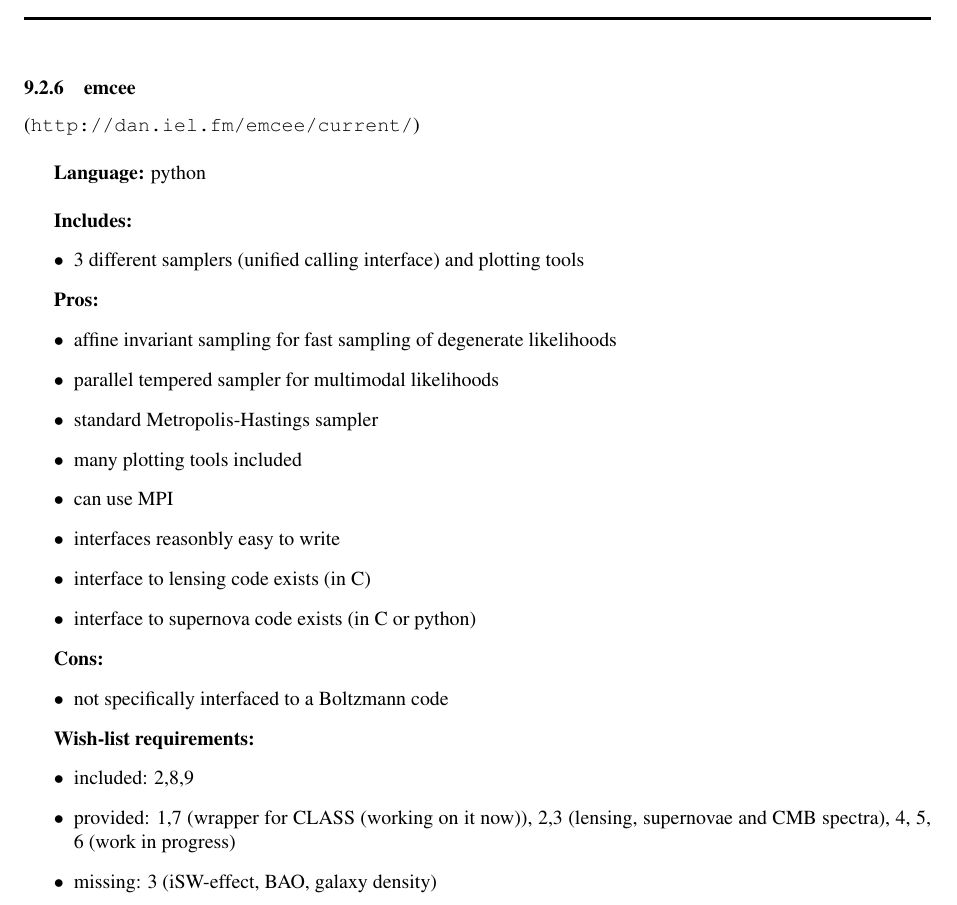
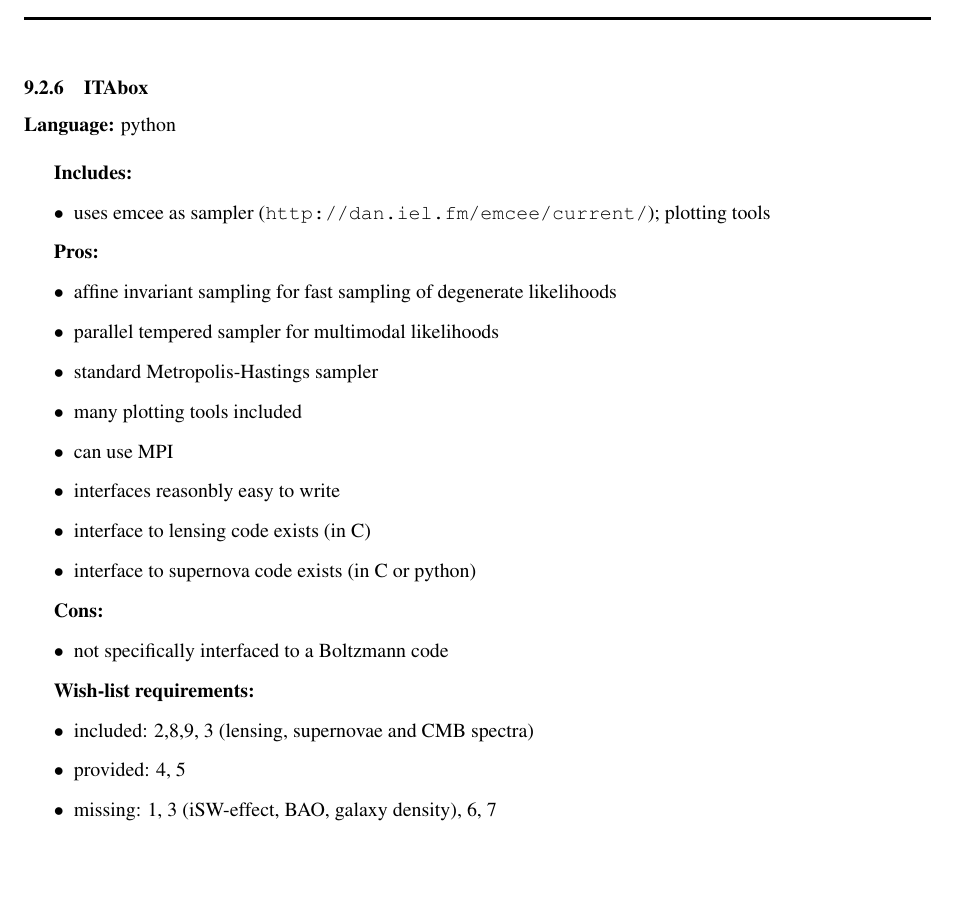
Before and after one commit to blanchard20/EuclidIST, a LaTeX document (docs/management/forecast_spec.tex, which reads docs/management/group1.tex): part of page 30 of 43, cut at the place of the change, the shorter picture padded with empty space. The pictures show the PDF file docs/management/forecast_spec.pdf that the author committed with the source.

Commit message:
boltzmann edits

```diff
--- a/docs/management/group1.tex
+++ b/docs/management/group1.tex
@@ -368,5 +368,5 @@ of implementation is indicated as easy (E), medium (M) and difficult (D).
 \end{itemize}
 
 \newpage
-\subsubsection{emcee}
+\subsubsection{ITAbox}
 
@@ -376,7 +376,7 @@ of implementation is indicated as easy (E), medium (M) and difficult (D).
 
 {\it \bf Includes:}
 \begin{itemize}
- \item 3 different samplers (unified calling interface) and plotting tools
+\item uses emcee as sampler (\url{http://dan.iel.fm/emcee/current/}); plotting tools
 \end{itemize}
 
 {\it \bf Pros:}
@@ -398,9 +398,9 @@ of implementation is indicated as easy (E), medium (M) and difficult (D).
 
 {\it \bf Wish-list requirements: }
 \begin{itemize}
-\item{included: 2,8,9}
-\item{provided: 1,7 (wrapper for CLASS (working on it now)), 2,3 (lensing, supernovae and CMB spectra), 4, 5, 6 (work in progress)}
-\item{missing: 3 (iSW-effect, BAO, galaxy density)}
+\item{included: 2,8,9, 3 (lensing, supernovae and CMB spectra)}
+\item{provided: 4, 5}
+\item{missing: 1, 3 (iSW-effect, BAO, galaxy density), 6, 7}
 \end{itemize}
 
 \newpage
```
Also changed, not shown: docs/management/forecast_spec.pdf, docs/management/group1.tex (6 more changed lines).
